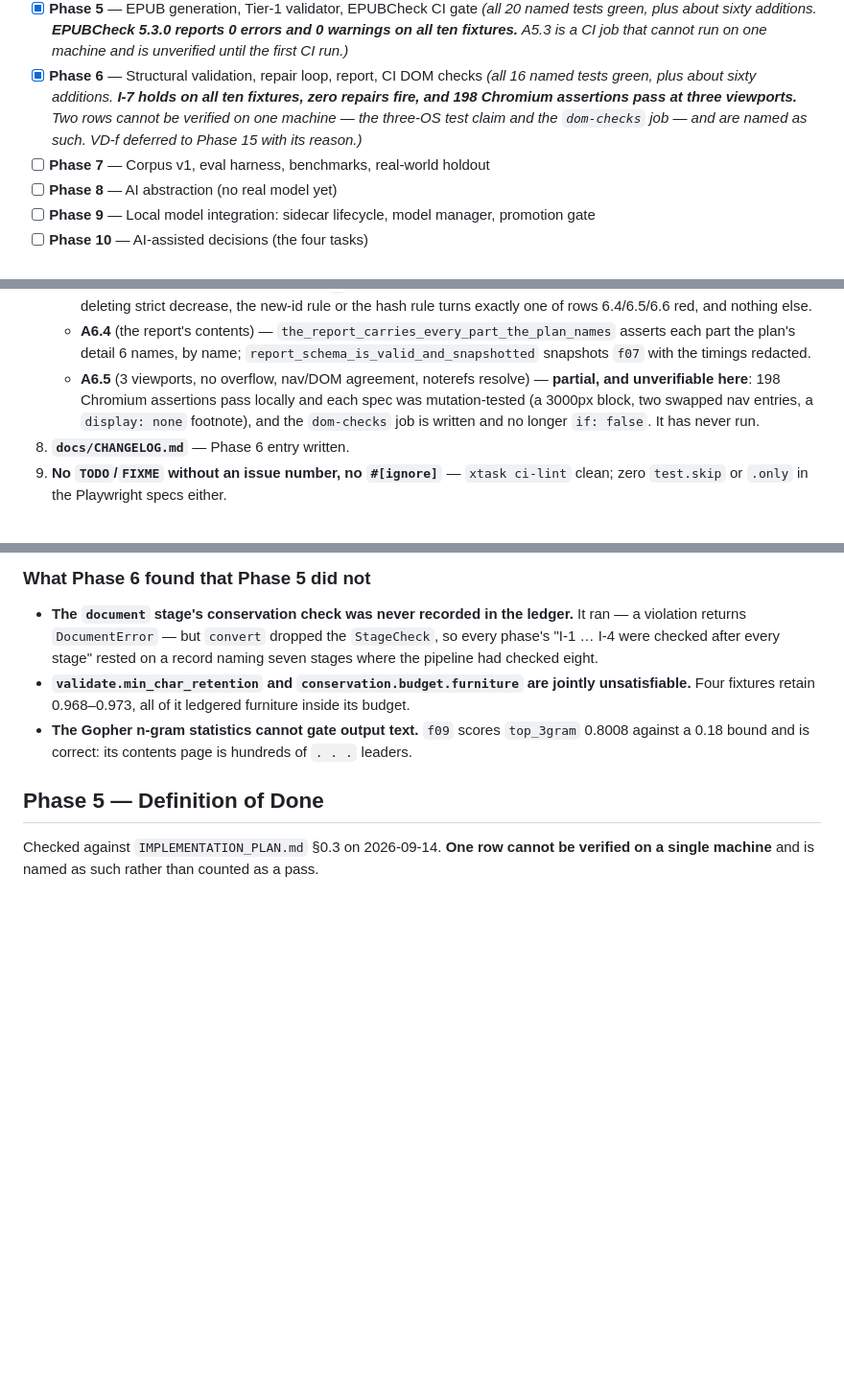
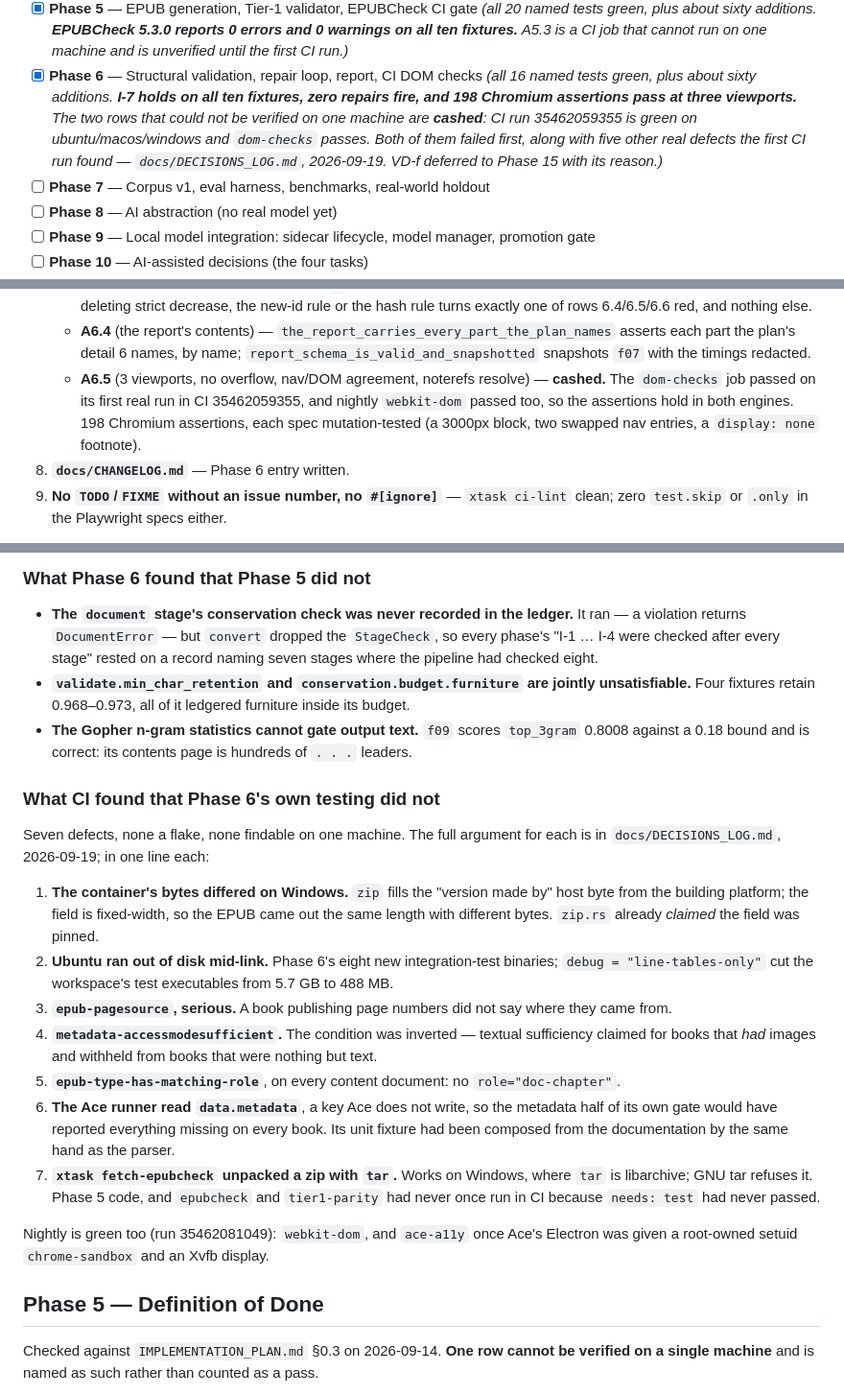
Before and after one commit to egeselbzgyk/openconvert, a Markdown page: PROGRESS.md, 3 parts joined by grey strips. Shown at 96% size. GitHub-like rendering; blank space fills up the shorter version.

Commit message:
Phase 6: cash the two Definition-of-Done rows CI could not verify
CI run 35462059355 is green on every job: `test` on ubuntu, macos and windows,
`no-network`, `epub_is_byte_identical_across_os`, `dom-checks`, `epubcheck`,
`tier1-parity`, `poppler-oracle`, `epub-bytes` on all three, `lint`, `deny`,
`desktop`, `ui`. Nightly run 35462081049 is green too, `webkit-dom` and
`ace-a11y` included.

So the two rows Phase 6's Definition of Done declined to count as passes are
cashed: the three-OS test claim, and A6.5's `dom-checks` job. Both of them failed
first, which is the argument for having written them as partial rather than
rounding them up — the rows that broke were exactly the rows already marked
unverified.

Seven defects between the two runs, none a flake and none findable on one machine.
Four were platform divergence a single-OS run cannot see: a zip host byte, a zip
unpacked by a tool that differs per platform, a setuid bit, a missing display. Two
were a gate finding real defects the moment it first ran, which is what a gate is
for. One was resource exhaustion that only appears at CI's scale.

`tier1-parity` holds at 39/232 (16.8 %), unchanged — confirmed locally as well as
in CI, which is the evidence that pinning the zip's host byte changed that one
field and nothing Tier 1 can see.

Refs: CI 35462059355, nightly 35462081049, IMPLEMENTATION_PLAN §0.3

Co-Authored-By: Claude Opus 5 (1M context) <noreply@anthropic.com>

```diff
--- a/PROGRESS.md
+++ b/PROGRESS.md
@@ -34,9 +34,11 @@ LAST_UPDATED: 2026-09-18
       unverified until the first CI run.)*
 - [x] **Phase 6** — Structural validation, repair loop, report, CI DOM checks
       *(all 16 named tests green, plus about sixty additions. **I-7 holds on all ten fixtures, zero
-      repairs fire, and 198 Chromium assertions pass at three viewports.** Two rows cannot be
-      verified on one machine — the three-OS test claim and the `dom-checks` job — and are named as
-      such. VD-f deferred to Phase 15 with its reason.)*
+      repairs fire, and 198 Chromium assertions pass at three viewports.** The two rows that could
+      not be verified on one machine are **cashed**: CI run 35462059355 is green on
+      ubuntu/macos/windows and `dom-checks` passes. Both of them failed first, along with five other
+      real defects the first CI run found — `docs/DECISIONS_LOG.md`, 2026-09-19. VD-f deferred to
+      Phase 15 with its reason.)*
 - [ ] **Phase 7** — Corpus v1, eval harness, benchmarks, real-world holdout
 - [ ] **Phase 8** — AI abstraction (no real model yet)
 - [ ] **Phase 9** — Local model integration: sidecar lifecycle, model manager, promotion gate
@@ -326,10 +330,10 @@ cannot be verified on a single machine** and are named as such rather than count
    - **A6.4** (the report's contents) — `the_report_carries_every_part_the_plan_names` asserts each
      part the plan's detail 6 names, by name; `report_schema_is_valid_and_snapshotted` snapshots
      `f07` with the timings redacted.
-   - **A6.5** (3 viewports, no overflow, nav/DOM agreement, noterefs resolve) — **partial, and
-     unverifiable here**: 198 Chromium assertions pass locally and each spec was mutation-tested (a
-     3000px block, two swapped nav entries, a `display: none` footnote), and the `dom-checks` job is
-     written and no longer `if: false`. It has never run.
+   - **A6.5** (3 viewports, no overflow, nav/DOM agreement, noterefs resolve) — **cashed.** The
+     `dom-checks` job passed on its first real run in CI 35462059355, and nightly `webkit-dom` passed
+     too, so the assertions hold in both engines. 198 Chromium assertions, each spec
+     mutation-tested (a 3000px block, two swapped nav entries, a `display: none` footnote).
 8. **`docs/CHANGELOG.md`** — Phase 6 entry written.
 9. **No `TODO`/`FIXME` without an issue number, no `#[ignore]`** — `xtask ci-lint` clean; zero
    `test.skip` or `.only` in the Playwright specs either.
@@ -355,6 +359,30 @@ emitter bug.
   Four fixtures retain 0.968–0.973, all of it ledgered furniture inside its budget.
 - **The Gopher n-gram statistics cannot gate output text.** `f09` scores `top_3gram` 0.8008 against
   a 0.18 bound and is correct: its contents page is hundreds of `. . .` leaders.
+
+### What CI found that Phase 6's own testing did not
+
+Seven defects, none a flake, none findable on one machine. The full argument for each is in
+`docs/DECISIONS_LOG.md`, 2026-09-19; in one line each:
+
+1. **The container's bytes differed on Windows.** `zip` fills the "version made by" host byte from
+   the building platform; the field is fixed-width, so the EPUB came out the same length with
+   different bytes. `zip.rs` already *claimed* the field was pinned.
+2. **Ubuntu ran out of disk mid-link.** Phase 6's eight new integration-test binaries;
+   `debug = "line-tables-only"` cut the workspace's test executables from 5.7 GB to 488 MB.
+3. **`epub-pagesource`, serious.** A book publishing page numbers did not say where they came from.
+4. **`metadata-accessmodesufficient`.** The condition was inverted — textual sufficiency claimed for
+   books that *had* images and withheld from books that were nothing but text.
+5. **`epub-type-has-matching-role`**, on every content document: no `role="doc-chapter"`.
+6. **The Ace runner read `data.metadata`**, a key Ace does not write, so the metadata half of its own
+   gate would have reported everything missing on every book. Its unit fixture had been composed from
+   the documentation by the same hand as the parser.
+7. **`xtask fetch-epubcheck` unpacked a zip with `tar`.** Works on Windows, where `tar` is
+   libarchive; GNU tar refuses it. Phase 5 code, and `epubcheck` and `tier1-parity` had never once
+   run in CI because `needs: test` had never passed.
+
+Nightly is green too (run 35462081049): `webkit-dom`, and `ace-a11y` once Ace's Electron was given
+a root-owned setuid `chrome-sandbox` and an Xvfb display.
 
 ## Phase 5 — Definition of Done
 
```
Also changed, not shown: other parts of PROGRESS.md (+6 -3 lines).
